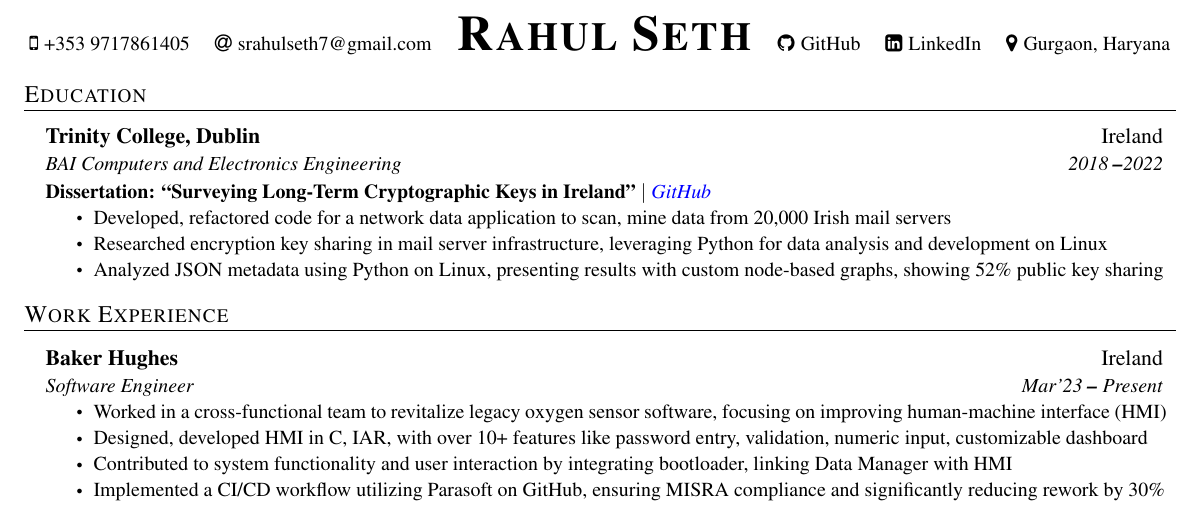
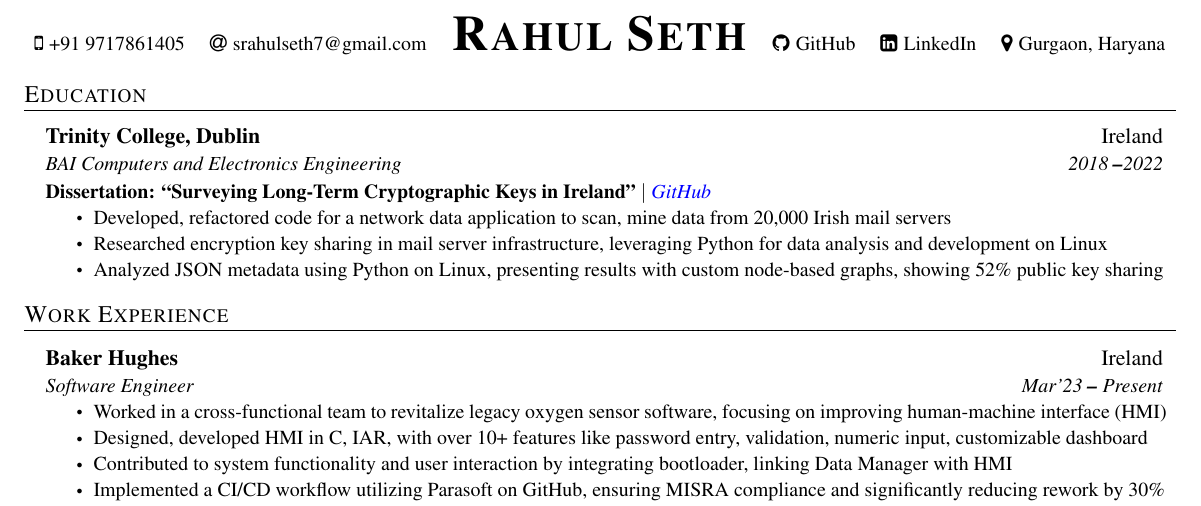
Before and after one commit to sethr07/My_CV_Tex, a LaTeX CV (src/cv_del.tex): part of the page, cut so that both start at the same text. Compiled offline with pdfLaTeX.

Commit message:
remvoed untracked file, fixed country code in del cv.

```diff
--- a/src/cv_del.tex
+++ b/src/cv_del.tex
@@ -50,7 +50,7 @@
 \begin{center}
     \begin{center}
         \small
-        \faMobile\hspace{.5pt} \href{tel:919717861405}{+353 9717861405} \quad
+        \faMobile\hspace{.5pt} \href{tel:919717861405}{+91 9717861405} \quad
         \faAt\hspace{.5pt} \href{mailto:srahulseth7@gmail.com}{srahulseth7@gmail.com} \quad
         \textbf{\Huge \scshape Rahul Seth} \quad
         \faGithub\hspace{.5pt} \href{https://github.com/sethr07}{GitHub} \quad
```
Also changed, not shown: bin/cl.pdf, bin/cv.pdf, bin/cv_del.pdf, 3 other files.
